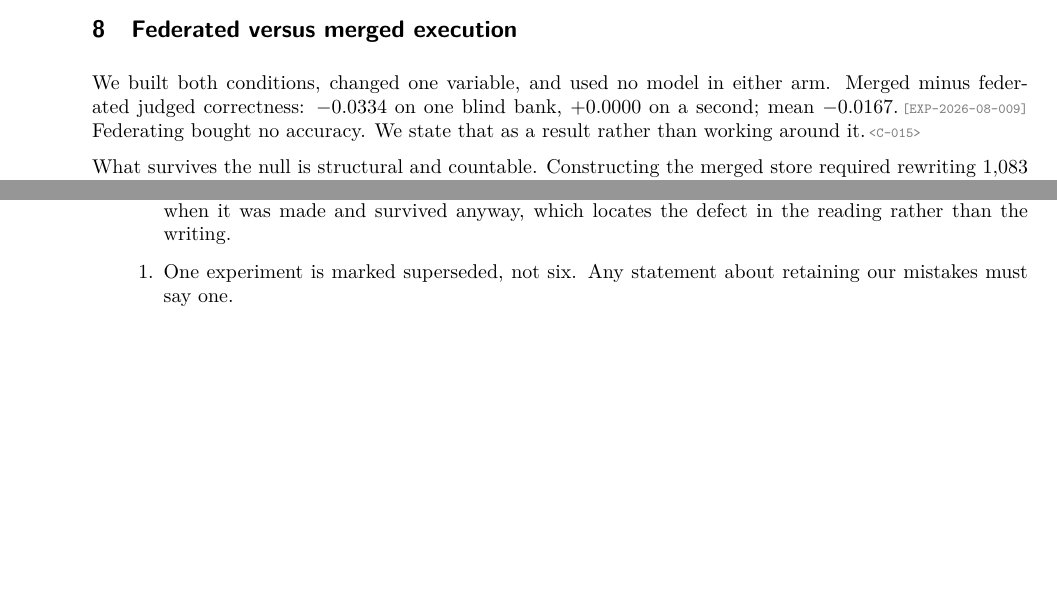
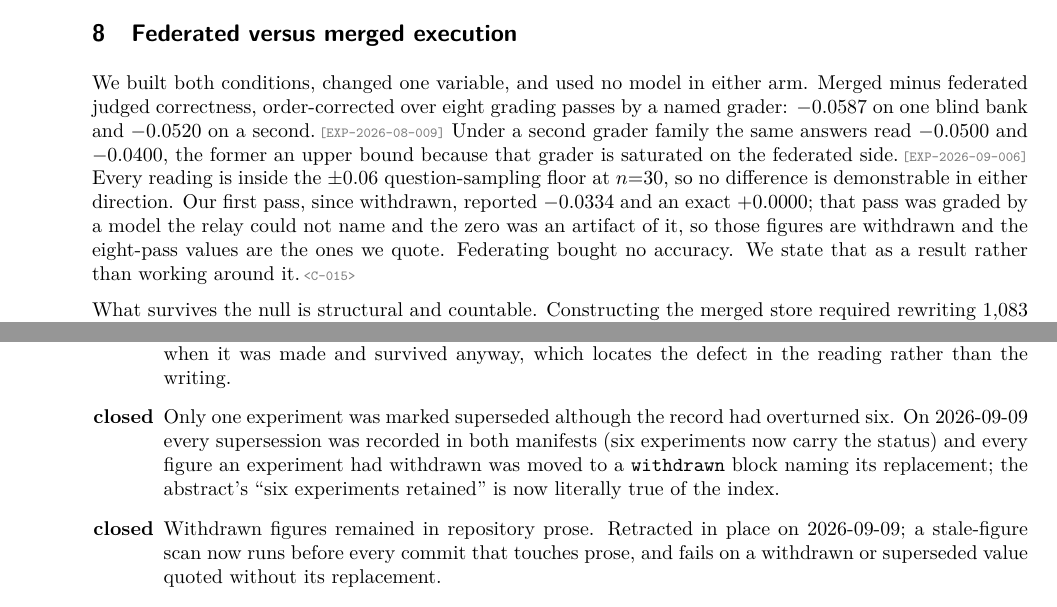
Before and after one commit to brendondgr/Ariadne, a LaTeX paper (docs/research/paper/tmlr/ariadne-tmlr.tex): two parts of pages 6 and 9 of 10 before the commit and two parts of pages 6 and 10 of 10 after it, joined at a grey line, cut so that both start at the same text, the shorter picture padded with empty space. Compiled offline with pdfLaTeX.

Commit message:
Record cleanup (3): retract withdrawn figures from the paper and outline
The federated-versus-merged pair is replaced by the eight-pass re-graded values
and the cross-family readings; the bank-variance passage states the post-repair
gap; the record-defects list marks three items closed. Dated snapshots get
banners. Restores the step-0 changelog summary the length trim had emptied.

Co-Authored-By: Claude Fable 5.1 <noreply@anthropic.com>

```diff
--- a/docs/research/paper/tmlr/ariadne-tmlr.tex
+++ b/docs/research/paper/tmlr/ariadne-tmlr.tex
@@ -424,9 +429,16 @@ reporting the mean as though it meant something.
 \label{sec:federation}
 
 We built both conditions, changed one variable, and used no model in either arm.
-Merged minus federated judged correctness: $-0.0334$ on one blind bank,
-$+0.0000$ on a second; mean $-0.0167$.\expref{EXP-2026-08-009} Federating bought
-no accuracy. We state that as a result rather than working around
+Merged minus federated judged correctness, order-corrected over eight grading
+passes by a named grader: $-0.0587$ on one blind bank and $-0.0520$ on a
+second.\expref{EXP-2026-08-009} Under a second grader family the same answers
+read $-0.0500$ and $-0.0400$, the former an upper bound because that grader is
+saturated on the federated side.\expref{EXP-2026-09-006} Every reading is inside
+the $\pm 0.06$ question-sampling floor at $n{=}30$, so no difference is
+demonstrable in either direction. Our first pass, since withdrawn, reported $-0.0334$ and an
+exact $+0.0000$; that pass was graded by a model the relay could not name and the zero
+was an artifact of it, so those figures are withdrawn and the eight-pass values
+are the ones we quote. Federating bought no accuracy. We state that as a result rather than working around
 it.\claimref{C-015}
 
 What survives the null is structural and countable. Constructing the merged store
@@ -707,8 +719,14 @@ checkable by a reviewer; we list them rather than wait to be asked.
       value lay inside what that field named --- so the error was disclosed when
       it was made and survived anyway, which locates the defect in the reading
       rather than the writing.
-\item One experiment is marked superseded, not six. Any statement about retaining
-      our mistakes must say one.
-\item Withdrawn figures remain in repository prose and must be retracted in place.
-\item Seeds are unrecorded on several runs; three seeded repeats of the
-      model-written-query arm are owed.
+\item[\textbf{closed}] Only one experiment was marked superseded although the
+      record had overturned six. On 2026-09-09 every supersession was recorded in
+      both manifests (six experiments now carry the status) and every figure an
+      experiment had withdrawn was moved to a \texttt{withdrawn} block naming its
+      replacement; the abstract's ``six experiments retained'' is now literally
+      true of the index.
+\item[\textbf{closed}] Withdrawn figures remained in repository prose. Retracted
+      in place on 2026-09-09; a stale-figure scan now runs before every commit
+      that touches prose, and fails on a withdrawn or superseded value quoted
+      without its replacement.
+\item[\textbf{closed}] Seeds were unrecorded on several runs and three seeded
```
Also changed, not shown: docs/research/INDEX.md (+2 -2 lines), docs/research/paper/ARTIFACT_APPENDIX.md (+6 -1 lines), docs/research/paper/DRAFT-2026-09-06.md (+7 -0 lines), docs/research/paper/OUTLINE.md (+6 -2 lines), docs/evaluation/README.md, docs/research/paper/tmlr/ariadne-tmlr.tex (18 more changed lines), 1 other file.
